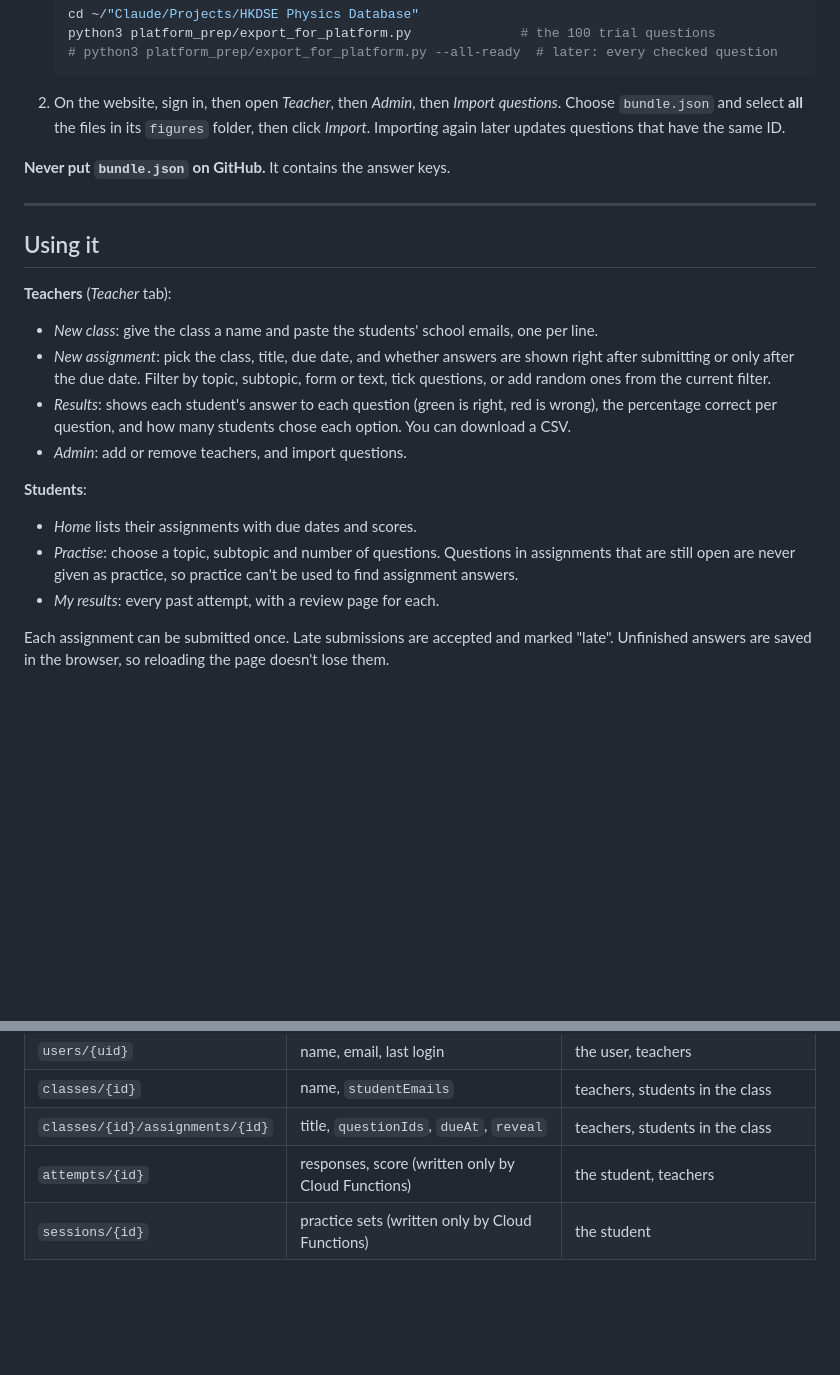
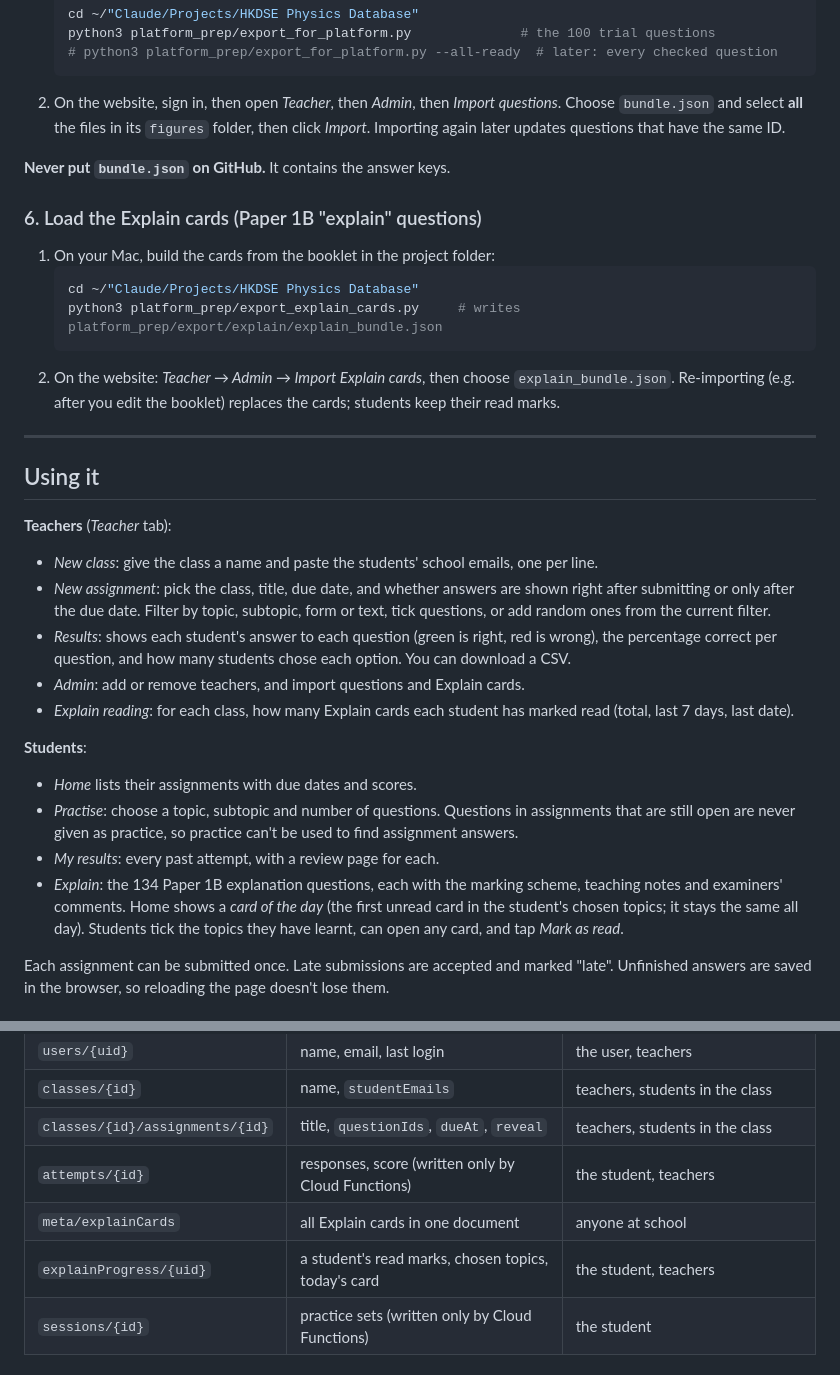
Before and after one commit to syssch/physics, a Markdown page: README.md, 2 parts joined by grey strips. GitHub-like rendering; blank space fills up the shorter version.

````diff
--- a/README.md
+++ b/README.md
@@ -86,6 +86,17 @@ Until this is done, test with teacher accounts or a few adult accounts.
 
 **Never put `bundle.json` on GitHub.** It contains the answer keys.
 
+### 6. Load the Explain cards (Paper 1B "explain" questions)
+
+1. On your Mac, build the cards from the booklet in the project folder:
+   ```bash
+   cd ~/"Claude/Projects/HKDSE Physics Database"
+   python3 platform_prep/export_explain_cards.py     # writes platform_prep/export/explain/explain_bundle.json
+   ```
+2. On the website: *Teacher → Admin → Import Explain cards*, then choose `explain_bundle.json`. Re-importing
+   (e.g. after you edit the booklet) replaces the cards; students keep their read marks.
+
+
 ---
 
 ## Using it
@@ -98,7 +109,8 @@ Until this is done, test with teacher accounts or a few adult accounts.
 - *Results*: shows each student's answer to each question (green is right, red is wrong), the
   percentage correct per question, and how many students chose each option. You can download a
   CSV.
-- *Admin*: add or remove teachers, and import questions.
+- *Admin*: add or remove teachers, and import questions and Explain cards.
+- *Explain reading*: for each class, how many Explain cards each student has marked read (total, last 7 days, last date).
 
 **Students**:
 - *Home* lists their assignments with due dates and scores.
@@ -106,6 +118,9 @@ Until this is done, test with teacher accounts or a few adult accounts.
   are still open are never given as practice, so practice can't be used to find assignment
   answers.
 - *My results*: every past attempt, with a review page for each.
+- *Explain*: the 134 Paper 1B explanation questions, each with the marking scheme, teaching notes and examiners'
+  comments. Home shows a *card of the day* (the first unread card in the student's chosen topics; it stays the same all
+  day). Students tick the topics they have learnt, can open any card, and tap *Mark as read*.
 
 Each assignment can be submitted once. Late submissions are accepted and marked "late".
 Unfinished answers are saved in the browser, so reloading the page doesn't lose them.
@@ -121,6 +136,8 @@ Unfinished answers are saved in the browser, so reloading the page doesn't lose
 | `classes/{id}` | name, `studentEmails` | teachers, students in the class |
 | `classes/{id}/assignments/{id}` | title, `questionIds`, `dueAt`, `reveal` | teachers, students in the class |
 | `attempts/{id}` | responses, score (written only by Cloud Functions) | the student, teachers |
+| `meta/explainCards` | all Explain cards in one document | anyone at school |
+| `explainProgress/{uid}` | a student's read marks, chosen topics, today's card | the student, teachers |
 | `sessions/{id}` | practice sets (written only by Cloud Functions) | the student |
 
 ## Testing changes locally
````
